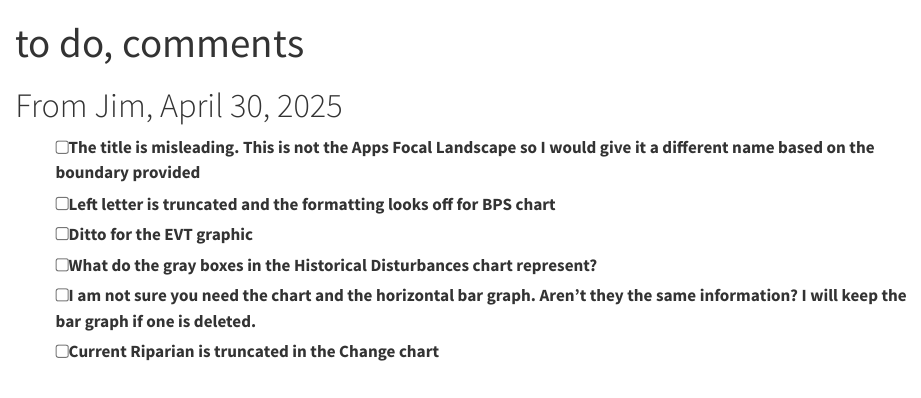
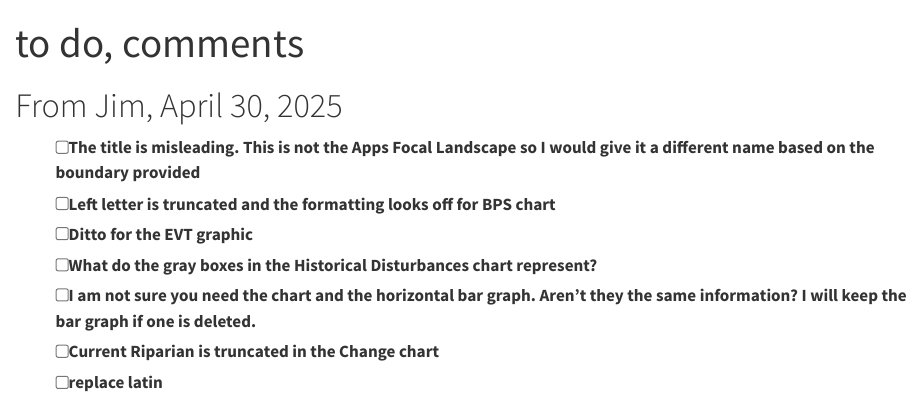
Before and after one commit to rswaty/apps_demo, a Quarto document (to_do.qmd): the page in a window 1100 px wide, from its top. Rendered offline with R 4.5, knitr and Pandoc in place of Quarto, with nearby package versions.

Commit message:
trying from ubuntu machine

```diff
--- a/to_do.qmd
+++ b/to_do.qmd
@@ -4,12 +4,12 @@ format: html
 editor: visual
 ---
 
-
 # From Jim, April 30, 2025
 
-- [ ] The title is misleading. This is not the Apps Focal Landscape so I would give it a different name based on the boundary provided
-- [ ] Left letter is truncated and the formatting looks off for BPS chart
-- [ ] Ditto for the EVT graphic
-- [ ] What do the gray boxes in the Historical Disturbances chart represent?
-- [ ] I am not sure you need the chart and the horizontal bar graph. Aren’t they the same information? I will keep the bar graph if one is deleted.
-- [ ] Current Riparian is truncated in the Change chart
+-   [ ] The title is misleading. This is not the Apps Focal Landscape so I would give it a different name based on the boundary provided
+-   [ ] Left letter is truncated and the formatting looks off for BPS chart
+-   [ ] Ditto for the EVT graphic
+-   [ ] What do the gray boxes in the Historical Disturbances chart represent?
+-   [ ] I am not sure you need the chart and the horizontal bar graph. Aren’t they the same information? I will keep the bar graph if one is deleted.
+-   [ ] Current Riparian is truncated in the Change chart
+-   [ ] replace latin
```
